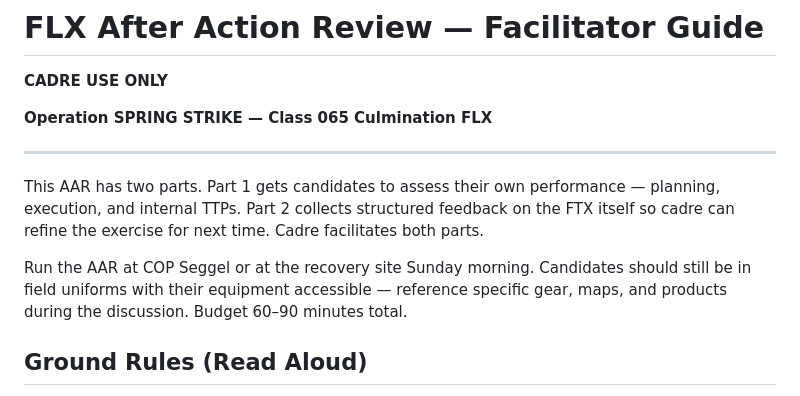
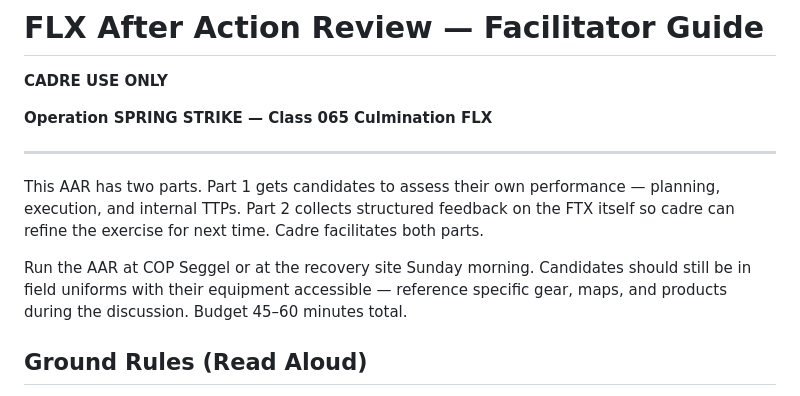
Before and after one commit to mattgwagner/tlp-opords, a Markdown page: FLX/aar-guide.md, the part around the change. Drawn GitHub-style.

Commit message:
Update AAR time budget in facilitator guide to 45–60 minutes

```diff
--- a/FLX/aar-guide.md
+++ b/FLX/aar-guide.md
@@ -8,7 +8,7 @@
 
 This AAR has two parts. Part 1 gets candidates to assess their own performance — planning, execution, and internal TTPs. Part 2 collects structured feedback on the FTX itself so cadre can refine the exercise for next time. Cadre facilitates both parts.
 
-Run the AAR at COP Seggel or at the recovery site Sunday morning. Candidates should still be in field uniforms with their equipment accessible — reference specific gear, maps, and products during the discussion. Budget 60–90 minutes total.
+Run the AAR at COP Seggel or at the recovery site Sunday morning. Candidates should still be in field uniforms with their equipment accessible — reference specific gear, maps, and products during the discussion. Budget 45–60 minutes total.
 
 ## Ground Rules (Read Aloud)
 
```
